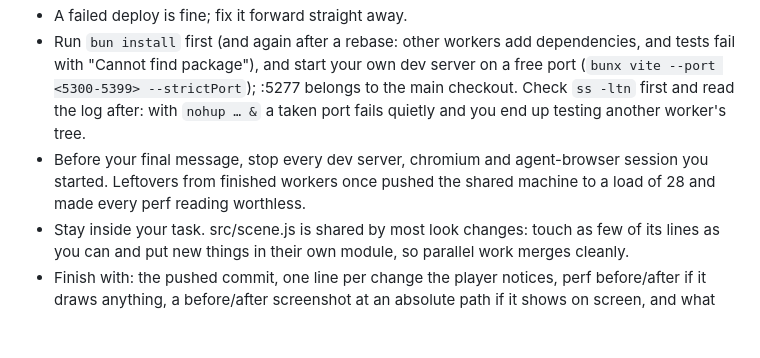
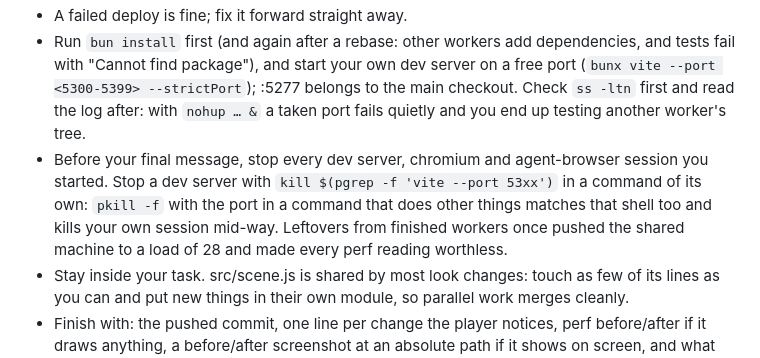
Before and after one commit to oskarrough/nkgta, a Markdown page: AGENTS.md, the part around the change. Drawn GitHub-style; blank space fills up the shorter version.

```diff
--- a/AGENTS.md
+++ b/AGENTS.md
@@ -59,7 +59,7 @@ Agents often work in parallel, each in its own bb worktree, with a GitHub issue
 - Land your own work: commit, `git fetch && git rebase origin/main`, resolve any conflicts (you know your change best), `bun run check` and `bun test`, then `git push origin HEAD:main`. If the push is rejected, rebase and push again. Worktrees are plain git, not jj.
 - A failed deploy is fine; fix it forward straight away.
 - Run `bun install` first (and again after a rebase: other workers add dependencies, and tests fail with "Cannot find package"), and start your own dev server on a free port (`bunx vite --port <5300-5399> --strictPort`); :5277 belongs to the main checkout. Check `ss -ltn` first and read the log after: with `nohup … &` a taken port fails quietly and you end up testing another worker's tree.
-- Before your final message, stop every dev server, chromium and agent-browser session you started. Leftovers from finished workers once pushed the shared machine to a load of 28 and made every perf reading worthless.
+- Before your final message, stop every dev server, chromium and agent-browser session you started. Stop a dev server with `kill $(pgrep -f 'vite --port 53xx')` in a command of its own: `pkill -f` with the port in a command that does other things matches that shell too and kills your own session mid-way. Leftovers from finished workers once pushed the shared machine to a load of 28 and made every perf reading worthless.
 - Stay inside your task. src/scene.js is shared by most look changes: touch as few of its lines as you can and put new things in their own module, so parallel work merges cleanly.
 - Finish with: the pushed commit, one line per change the player notices, perf before/after if it draws anything, a before/after screenshot at an absolute path if it shows on screen, and what Oskar should check by eye.
 
```
Also changed, not shown: README.md (+1 -0 lines).
